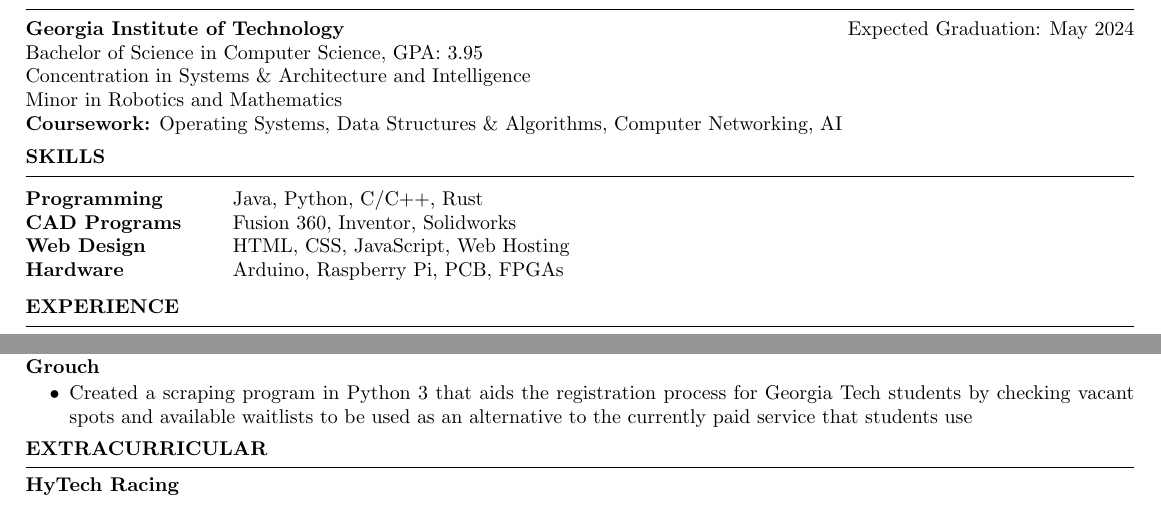
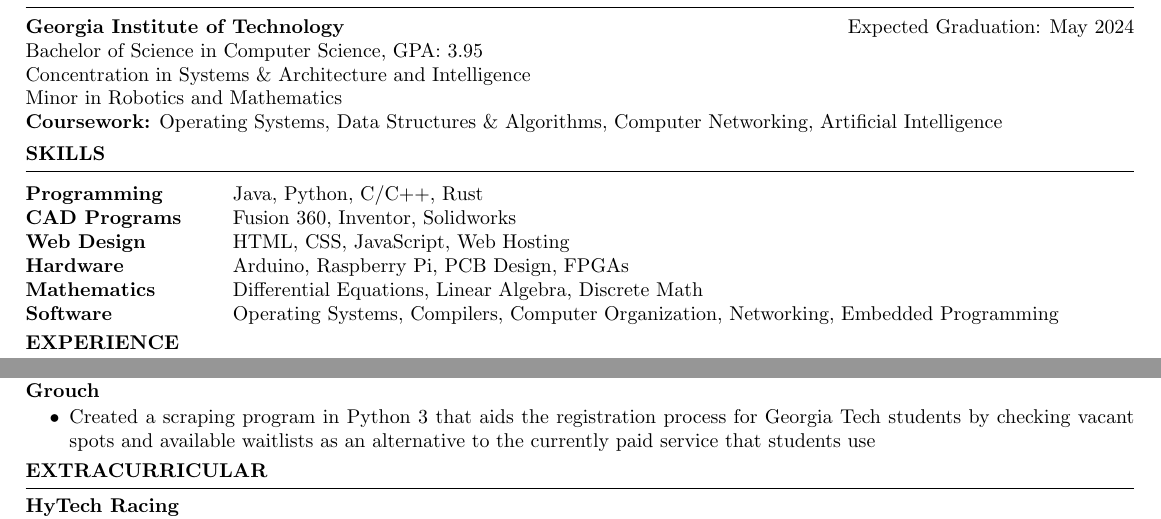
Before and after one commit to JIceberg/resume, a LaTeX CV (resume.tex): two parts of the page, joined at a grey line, cut so that both start at the same text. Compiled offline with pdfLaTeX.

Commit message:
improve and expand upon skills section

```diff
--- a/resume.tex
+++ b/resume.tex
@@ -19,10 +19,10 @@
 \begin{rSection}{Education}
 
 {\bf Georgia Institute of Technology} \hfill {Expected Graduation: May 2024}\\
-Bachelor of Science in Computer Science, GPA: 3.95 \\
+Bachelor of Science in Computer Science, GPA: 3.95\\
 Concentration in Systems \& Architecture and Intelligence\\
 Minor in Robotics and Mathematics\\
-\textbf{Coursework:} Operating Systems, Data Structures \& Algorithms, Computer Networking, AI
+\textbf{Coursework:} Operating Systems, Data Structures \& Algorithms, Computer Networking, Artificial Intelligence
 \end{rSection}
 
 %----------------------------------------------------------------------------------------
@@ -31,20 +31,21 @@
 
 \vspace{-0.75em}
 \begin{rSection}{SKILLS}
-
 \begin{tabular}{ @{} >{\bfseries}l @{\hspace{6ex}} l }
 Programming & Java, Python, C/C++, Rust\\
 CAD Programs & Fusion 360, Inventor, Solidworks\\
 Web Design & HTML, CSS, JavaScript, Web Hosting\\
-Hardware & Arduino, Raspberry Pi, PCB, FPGAs\\
-\end{tabular}\\
+Hardware & Arduino, Raspberry Pi, PCB Design, FPGAs\\
+Mathematics & Differential Equations, Linear Algebra, Discrete Math\\
+Software & Operating Systems, Compilers, Computer Organization, Networking, Embedded Programming
+\end{tabular}
 \end{rSection}
 
 %----------------------------------------------------------------------------------------
 %	WORK EXPERIENCE SECTION
 %----------------------------------------------------------------------------------------
 
-\vspace{-1em}
+\vspace{-0.8em}
 \begin{rSection}{EXPERIENCE}
 \textbf{Student Research Assistant} \hfill May 2021 -- Present\\
 CIPHER \hfill \textit{Georgia Tech Research Institute}
@@ -104,7 +105,7 @@
  \begin{itemize}
     \itemsep -5pt {}
     \item Created a scraping program in Python 3 that aids the registration process for Georgia Tech students by
-    checking vacant spots and available waitlists to be used as an alternative to the currently paid service
+    checking vacant spots and available waitlists as an alternative to the currently paid service
     that students use
  \end{itemize}
 \end{rSection}
```
Also changed, not shown: resume.pdf.
